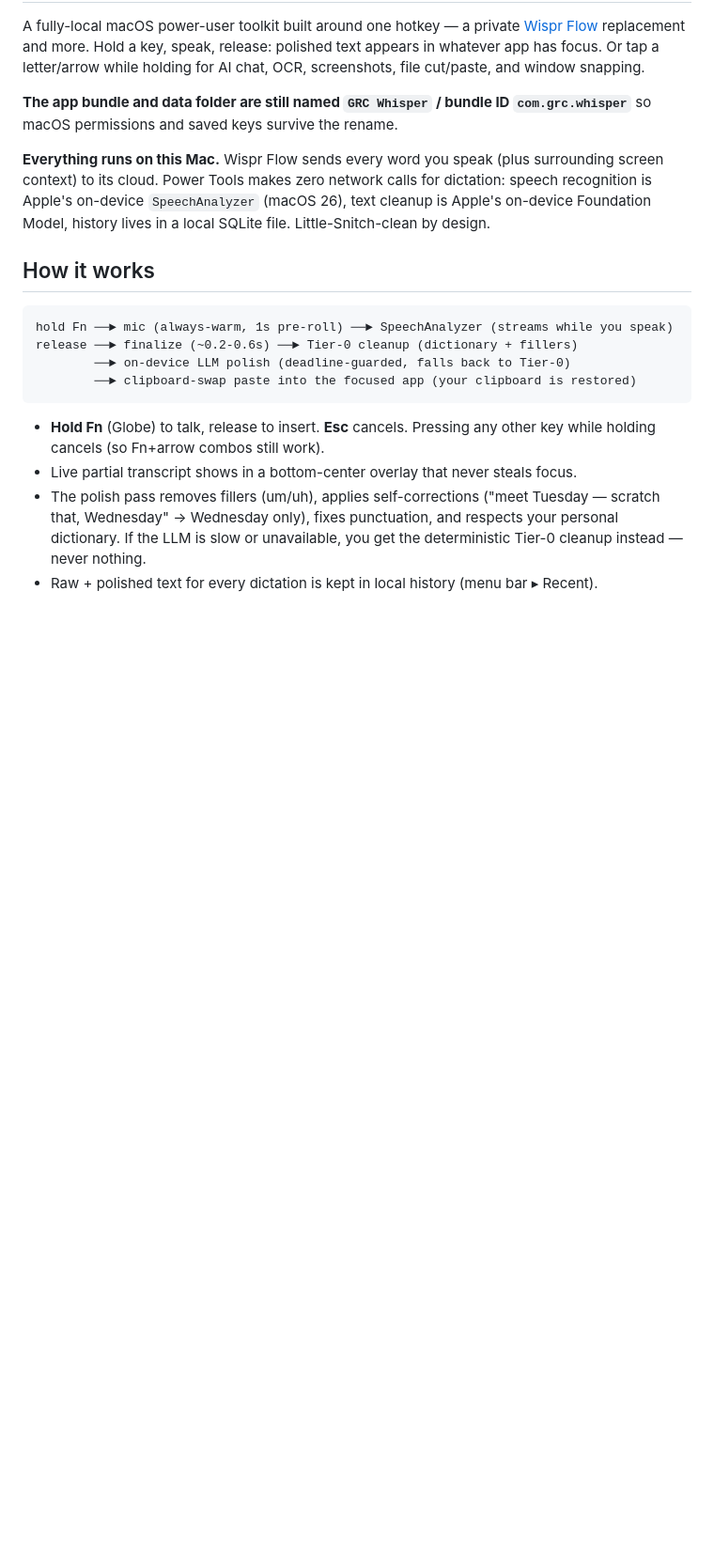
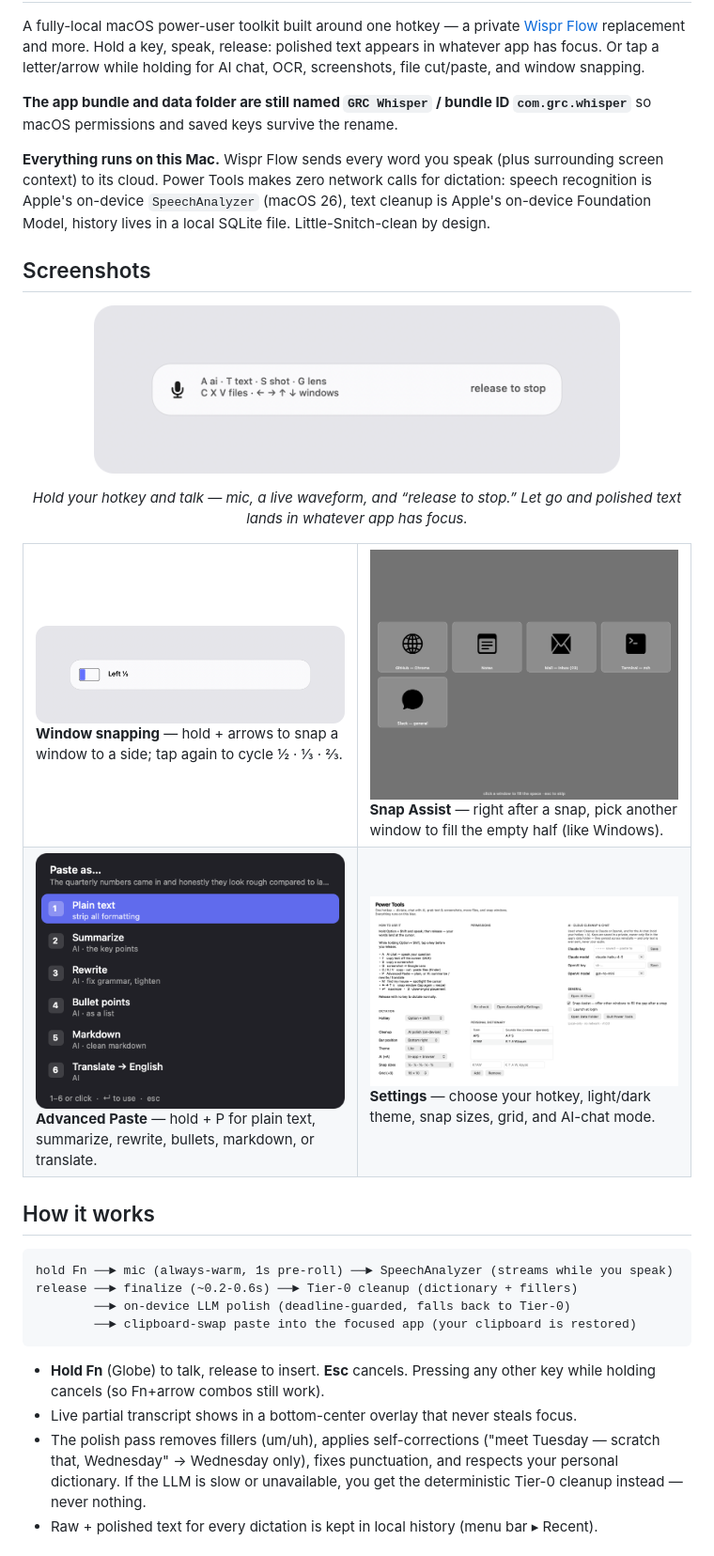
Before and after one commit to BadassHomesteader/grc-power-tools, a Markdown page: README.md, the part around one of its changes. Shown at 94% size. GitHub-like rendering; pictures changed too: docs/advanced-paste.png (added), docs/overlay.png (added), docs/settings.png (added); blank space fills up the shorter version.

Commit message:
Add screenshots and hero icon to README

```diff
--- a/README.md
+++ b/README.md
@@ -5,6 +7,22 @@ A fully-local macOS power-user toolkit built around one hotkey — a private [Wi
 **The app bundle and data folder are still named `GRC Whisper` / bundle ID `com.grc.whisper`** so macOS permissions and saved keys survive the rename.
 
 **Everything runs on this Mac.** Wispr Flow sends every word you speak (plus surrounding screen context) to its cloud. Power Tools makes zero network calls for dictation: speech recognition is Apple's on-device `SpeechAnalyzer` (macOS 26), text cleanup is Apple's on-device Foundation Model, history lives in a local SQLite file. Little-Snitch-clean by design.
+
+## Screenshots
+
+<p align="center"><img src="docs/overlay.png" width="560" alt="Dictation overlay"></p>
+<p align="center"><em>Hold your hotkey and talk — mic, a live waveform, and “release to stop.” Let go and polished text lands in whatever app has focus.</em></p>
+
+<table>
+<tr>
+<td width="50%" valign="top"><img src="docs/windows.png" alt="Window snapping"><br><b>Window snapping</b> — hold + arrows to snap a window to a side; tap again to cycle ½ · ⅓ · ⅔.</td>
+<td width="50%" valign="top"><img src="docs/snap-assist.png" alt="Snap Assist"><br><b>Snap Assist</b> — right after a snap, pick another window to fill the empty half (like Windows).</td>
+</tr>
+<tr>
+<td width="50%" valign="top"><img src="docs/advanced-paste.png" alt="Advanced Paste"><br><b>Advanced Paste</b> — hold + P for plain text, summarize, rewrite, bullets, markdown, or translate.</td>
+<td width="50%" valign="top"><img src="docs/settings.png" alt="Settings"><br><b>Settings</b> — choose your hotkey, light/dark theme, snap sizes, grid, and AI-chat mode.</td>
+</tr>
+</table>
 
 ## How it works
 
```
Also changed, not shown: other parts of README.md (+2 -0 lines), docs/icon.png (added).
